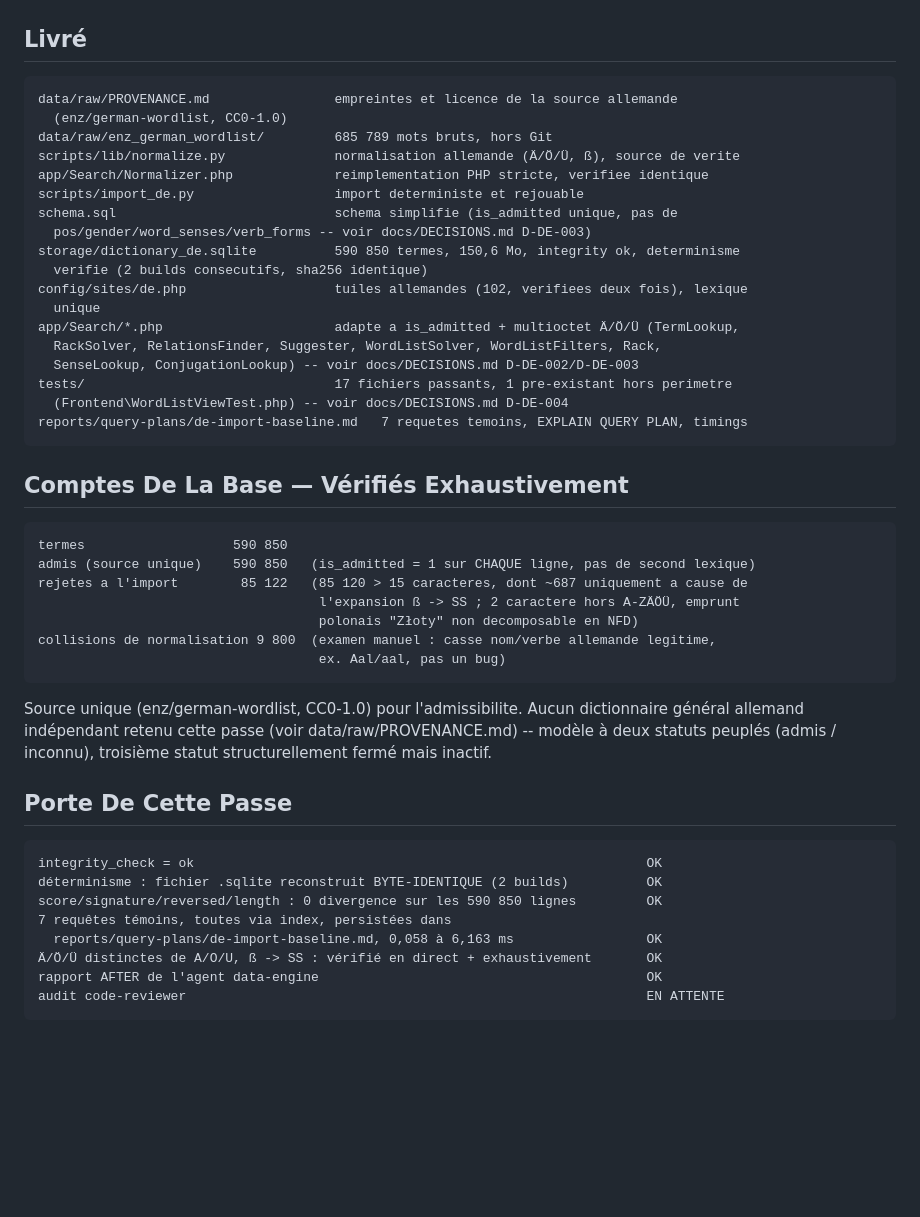
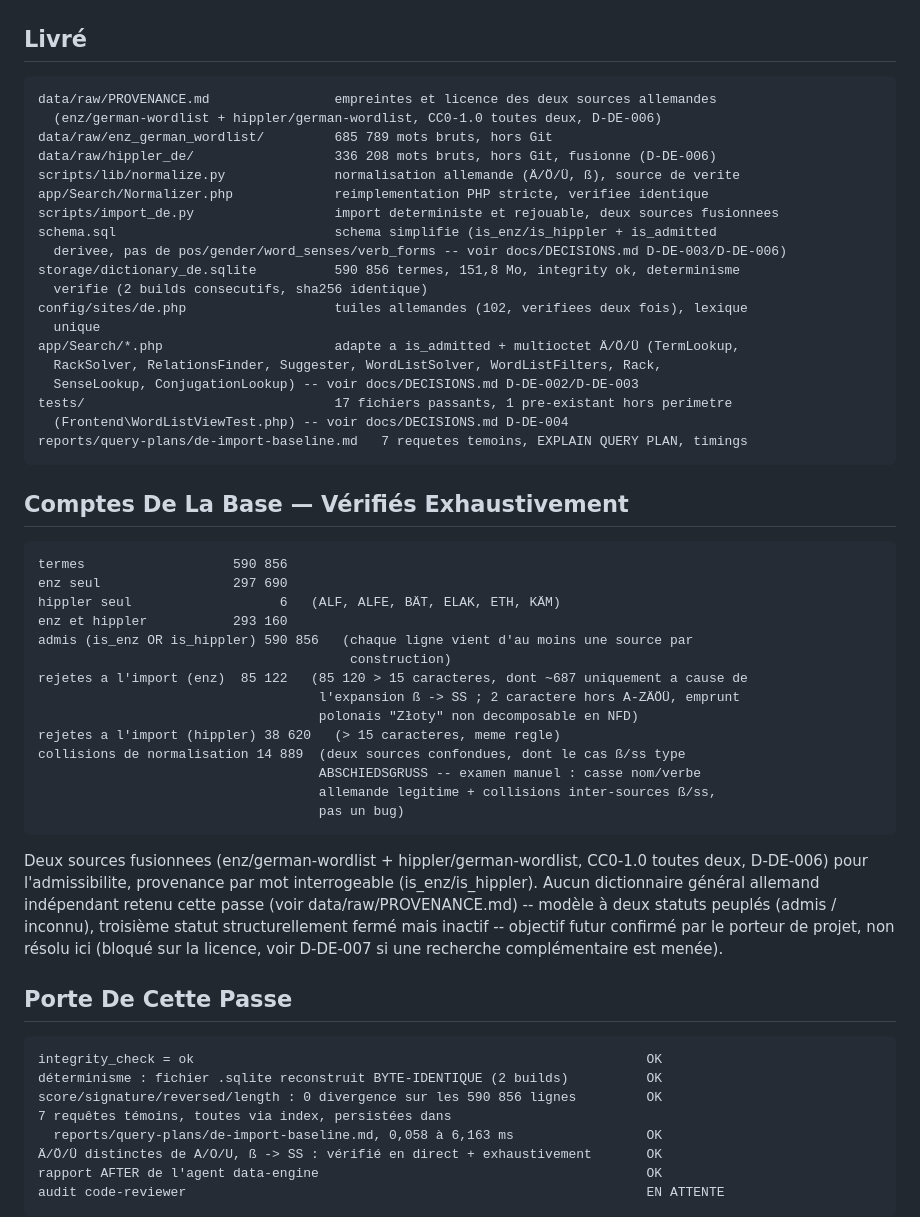
Before and after one commit to Cuivrax/wordcheckr-de, a Markdown page: docs/PHASE_STATUS.md, the part around the change. Drawn GitHub-style; blank space fills up the shorter version.

````diff
--- a/docs/PHASE_STATUS.md
+++ b/docs/PHASE_STATUS.md
@@ -518,15 +518,16 @@ Construction initiale du dictionnaire allemand (équivalent Phase 0-1 côté fra
 ## Livré
 
 ```text
-data/raw/PROVENANCE.md                empreintes et licence de la source allemande
-  (enz/german-wordlist, CC0-1.0)
+data/raw/PROVENANCE.md                empreintes et licence des deux sources allemandes
+  (enz/german-wordlist + hippler/german-wordlist, CC0-1.0 toutes deux, D-DE-006)
 data/raw/enz_german_wordlist/         685 789 mots bruts, hors Git
+data/raw/hippler_de/                  336 208 mots bruts, hors Git, fusionne (D-DE-006)
 scripts/lib/normalize.py              normalisation allemande (Ä/Ö/Ü, ß), source de verite
 app/Search/Normalizer.php             reimplementation PHP stricte, verifiee identique
-scripts/import_de.py                  import deterministe et rejouable
-schema.sql                            schema simplifie (is_admitted unique, pas de
-  pos/gender/word_senses/verb_forms -- voir docs/DECISIONS.md D-DE-003)
-storage/dictionary_de.sqlite          590 850 termes, 150,6 Mo, integrity ok, determinisme
+scripts/import_de.py                  import deterministe et rejouable, deux sources fusionnees
+schema.sql                            schema simplifie (is_enz/is_hippler + is_admitted
+  derivee, pas de pos/gender/word_senses/verb_forms -- voir docs/DECISIONS.md D-DE-003/D-DE-006)
+storage/dictionary_de.sqlite          590 856 termes, 151,8 Mo, integrity ok, determinisme
   verifie (2 builds consecutifs, sha256 identique)
 config/sites/de.php                   tuiles allemandes (102, verifiees deux fois), lexique
   unique
@@ -541,25 +542,35 @@ reports/query-plans/de-import-baseline.md   7 requetes temoins, EXPLAIN QUERY PL
 ## Comptes De La Base — Vérifiés Exhaustivement
 
 ```text
-termes                   590 850
-admis (source unique)    590 850   (is_admitted = 1 sur CHAQUE ligne, pas de second lexique)
-rejetes a l'import        85 122   (85 120 > 15 caracteres, dont ~687 uniquement a cause de
+termes                   590 856
+enz seul                 297 690
+hippler seul                   6   (ALF, ALFE, BÄT, ELAK, ETH, KÄM)
+enz et hippler           293 160
+admis (is_enz OR is_hippler) 590 856   (chaque ligne vient d'au moins une source par
+                                        construction)
+rejetes a l'import (enz)  85 122   (85 120 > 15 caracteres, dont ~687 uniquement a cause de
                                     l'expansion ß -> SS ; 2 caractere hors A-ZÄÖÜ, emprunt
                                     polonais "Złoty" non decomposable en NFD)
-collisions de normalisation 9 800  (examen manuel : casse nom/verbe allemande legitime,
-                                    ex. Aal/aal, pas un bug)
+rejetes a l'import (hippler) 38 620   (> 15 caracteres, meme regle)
+collisions de normalisation 14 889  (deux sources confondues, dont le cas ß/ss type
+                                    ABSCHIEDSGRUSS -- examen manuel : casse nom/verbe
+                                    allemande legitime + collisions inter-sources ß/ss,
+                                    pas un bug)
 ```
 
-Source unique (enz/german-wordlist, CC0-1.0) pour l'admissibilite. Aucun dictionnaire général
-allemand indépendant retenu cette passe (voir data/raw/PROVENANCE.md) -- modèle à deux statuts
-peuplés (admis / inconnu), troisième statut structurellement fermé mais inactif.
+Deux sources fusionnees (enz/german-wordlist + hippler/german-wordlist, CC0-1.0 toutes deux,
+D-DE-006) pour l'admissibilite, provenance par mot interrogeable (is_enz/is_hippler). Aucun
+dictionnaire général allemand indépendant retenu cette passe (voir data/raw/PROVENANCE.md) --
+modèle à deux statuts peuplés (admis / inconnu), troisième statut structurellement fermé mais
+inactif -- objectif futur confirmé par le porteur de projet, non résolu ici (bloqué sur la
+licence, voir D-DE-007 si une recherche complémentaire est menée).
 
 ## Porte De Cette Passe
 
 ```text
 integrity_check = ok                                                          OK
 déterminisme : fichier .sqlite reconstruit BYTE-IDENTIQUE (2 builds)          OK
-score/signature/reversed/length : 0 divergence sur les 590 850 lignes         OK
+score/signature/reversed/length : 0 divergence sur les 590 856 lignes         OK
 7 requêtes témoins, toutes via index, persistées dans
   reports/query-plans/de-import-baseline.md, 0,058 à 6,163 ms                 OK
 Ä/Ö/Ü distinctes de A/O/U, ß -> SS : vérifié en direct + exhaustivement       OK
````
Also changed, not shown: CLAUDE.md (+15 -4 lines), docs/DECISIONS.md (+74 -0 lines).
